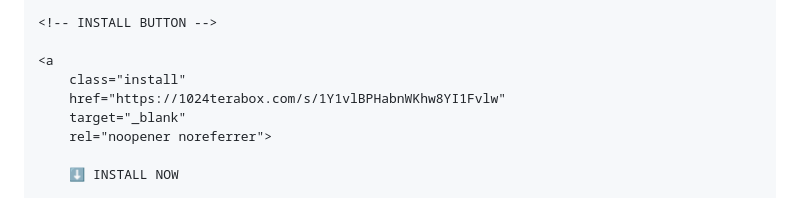
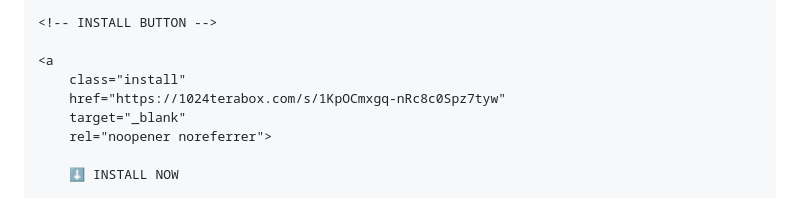
Before and after one commit to riyanearnsio-bot/Hamesha, a Markdown page: README.md, the part around the change. GitHub-like rendering.

```diff
--- a/README.md
+++ b/README.md
@@ -214,7 +214,7 @@ body{
 
     <a
         class="install"
-        href="https://1024terabox.com/s/1Y1vlBPHabnWKhw8YI1Fvlw"
+        href="https://1024terabox.com/s/1KpOCmxgq-nRc8c0Spz7tyw"
         target="_blank"
         rel="noopener noreferrer">
 
```
